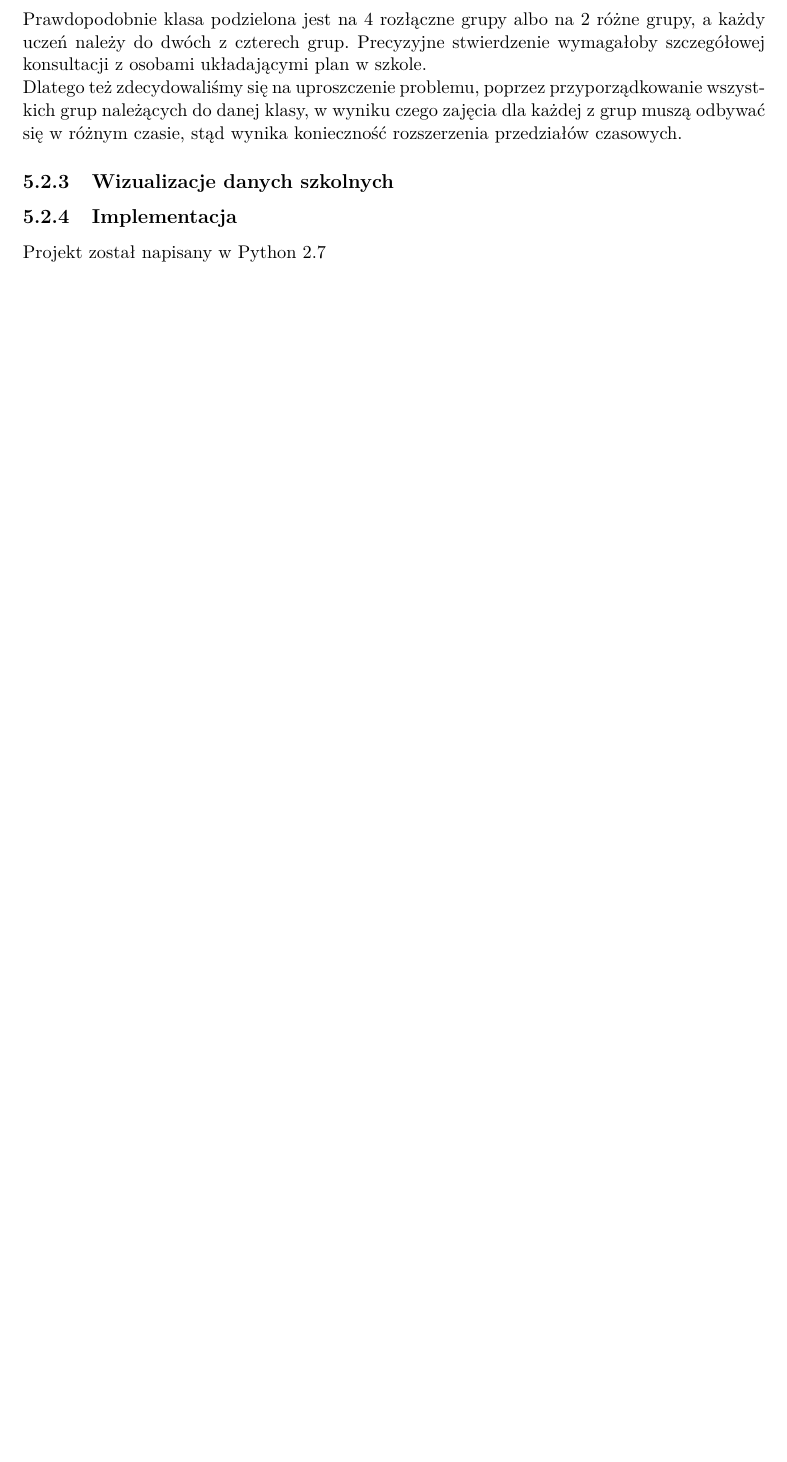
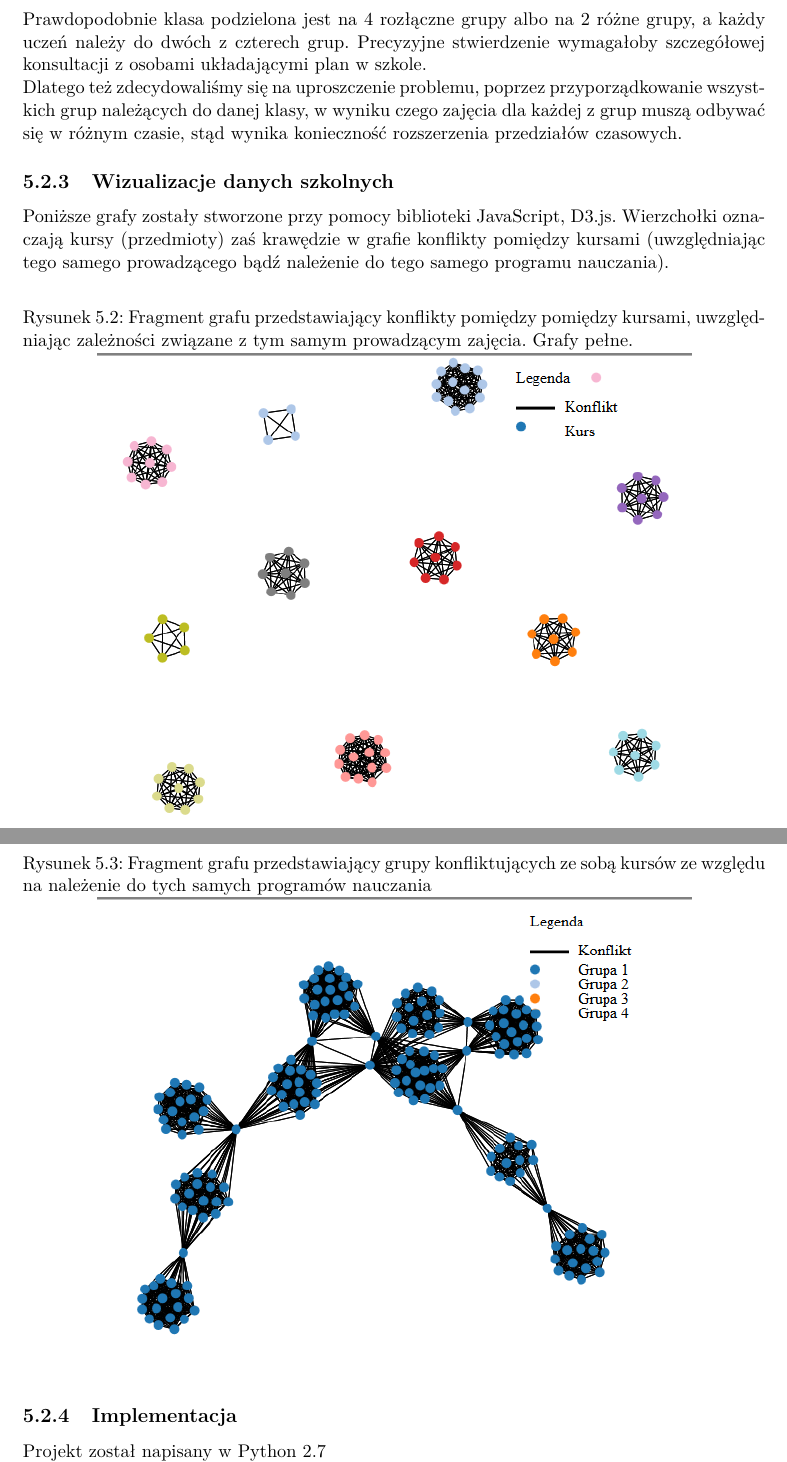
Before and after one commit to jianwang190/cats, a LaTeX thesis (docs/praca_inzynierska.tex, which reads docs/chapters/etapy_przetwarzania_danych_szkolnych.tex): part of page 35 of 45 before the commit and two parts of pages 35 and 36 of 47 after it, the two joined at a grey line, cut so that both start at the same text, the shorter picture padded with empty space. Compiled offline with pdfLaTeX.

Commit message:
Poprawka wizualizacji z danych szkolnych

```diff
--- a/docs/chapters/etapy_przetwarzania_danych_szkolnych.tex
+++ b/docs/chapters/etapy_przetwarzania_danych_szkolnych.tex
@@ -133,6 +133,19 @@ Do programu nauczania dla tej klasy należą kursy:
 Prawdopodobnie klasa podzielona jest na 4 rozłączne grupy albo na 2 różne grupy, a każdy uczeń należy do dwóch z czterech grup. Precyzyjne stwierdzenie wymagałoby szczegółowej konsultacji z osobami układającymi plan w szkole. \\
 Dlatego też zdecydowaliśmy się na uproszczenie problemu, poprzez przyporządkowanie wszystkich grup należących do danej klasy, w wyniku czego zajęcia dla każdej z grup muszą odbywać się w różnym czasie, stąd wynika konieczność rozszerzenia przedziałów czasowych.
 \subsection{Wizualizacje danych szkolnych}
+Poniższe grafy zostały stworzone przy pomocy biblioteki JavaScript, D3.js. Wierzchołki oznaczają kursy (przedmioty) zaś krawędzie w grafie konflikty pomiędzy kursami (uwzględniając tego samego prowadzącego bądź należenie do tego samego programu nauczania).
+
+\begin{figure}[H]
+  \centering
+  \caption{Fragment grafu przedstawiający konflikty pomiędzy pomiędzy kursami, uwzględniając zależności związane z tym samym prowadzącym zajęcia. Grafy pełne.}
+    \includegraphics[width=0.8\textwidth]{szkola1.PNG}
+\end{figure}
+\begin{figure}[H]
+  \centering
+   \caption{Fragment grafu przedstawiający grupy konfliktujących ze sobą kursów ze względu na należenie do tych samych programów nauczania}
+   \includegraphics[width=0.8\textwidth]{fragmentszkola.PNG}
+
+\end{figure}
 
 
 \subsection{Implementacja}
```
